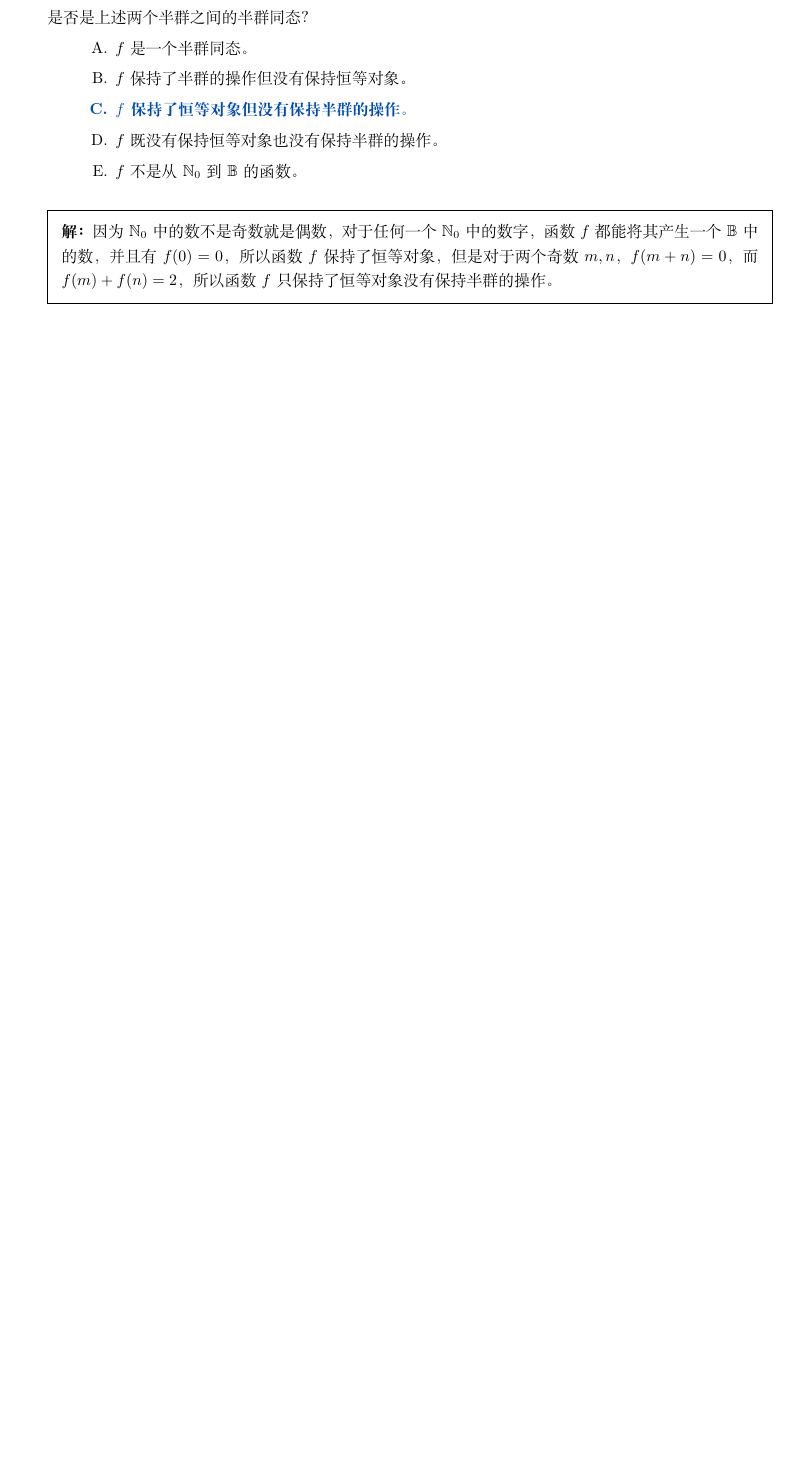
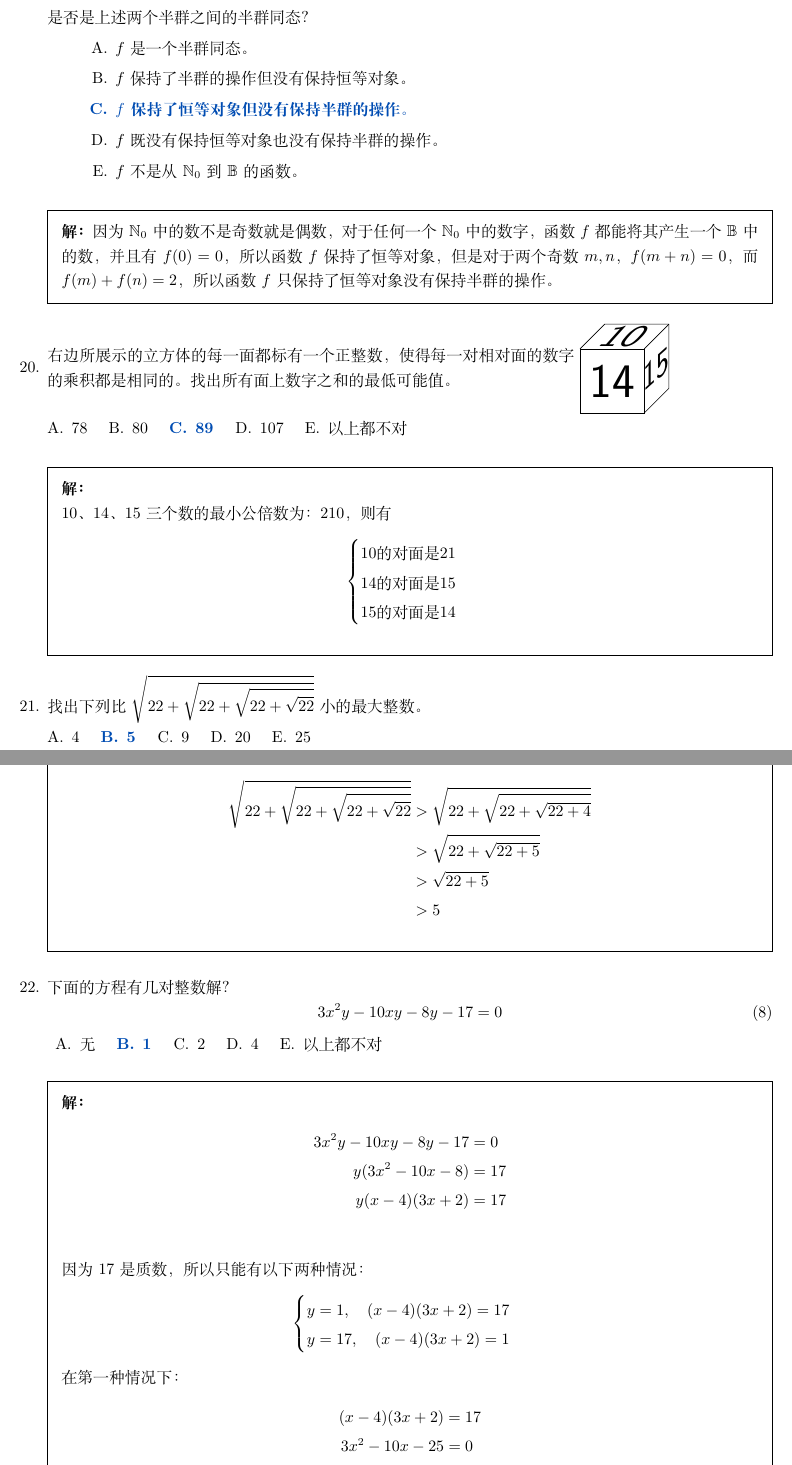
Before and after one commit to daxmate/math, a LaTeX problem sheet (svsu2022level2/svsu2022level2.tex): part of page 13 of 13 before the commit and two parts of pages 13 and 14 of 14 after it, the two joined at a grey line, cut so that both start at the same text, the shorter picture padded with empty space. Compiled offline with XeLaTeX.

Commit message:
增加几道与2022level1中相同的题目

```diff
--- a/svsu2022level2/svsu2022level2.tex
+++ b/svsu2022level2/svsu2022level2.tex
@@ -714,3 +714,84 @@
 		\)保持了恒等对象，但是对于两个奇数 \( m,n \)， \( f(m+n) = 0   \)，而 \( f(m) + f(n) = 2 \)，所以函数 \( f
 		\)只保持了恒等对象没有保持半群的操作。
 	\end{solution}
+
+	\question
+	\begin{minipage}{0.7\textwidth}
+		右边所展示的立方体的每一面都标有一个正整数，使得每一对相对面的数字的乘积都是相同的。找出所有面上数字之和的最低可能值。
+	\end{minipage}
+	\begin{minipage}{0.25\textwidth}
+		\begin{tikzpicture}[scale=0.5, every node/.style={scale=0.5}, baseline=(current bounding box.north)]
+			\coordinate(A) at (0,0,0);
+			\coordinate(B) at (0,3,0);
+			\coordinate(C) at (3,3,0);
+			\coordinate(D) at (3,0,0);
+			\coordinate(E) at (0,0,3);
+			\coordinate(F) at (0,3,3);
+			\coordinate(G) at (3,3,3);
+			\coordinate(H) at (3,0,3);
+
+			\draw (E) -- (F) -- (G) -- (H) -- cycle;
+			\draw (F) -- (B) -- (C) -- (D) -- (H);
+			\draw (C) -- (G);
+
+			\node at ($(E)!0.5!(G)$){\fontsize{64}{32}\selectfont\sf 14};
+			\node[text effects={xslant=0.9}, xscale=1.4] at ($(F)!0.5!(C)$){\fontsize{40}{32}\selectfont\sf 10};
+			\node [text effects={yslant=0.9}, yscale=1.4] at ($(H)!0.5!(C)$){\fontsize{36}{32}\selectfont\sf 15};
+		\end{tikzpicture}
+	\end{minipage}
+
+	\begin{oneparchoices}
+		\choice 78 \choice 80 \CorrectChoice 89 \choice 107 \choice 以上都不对
+	\end{oneparchoices}
+	\begin{solution}\\
+		10、14、15三个数的最小公倍数为：210，则有
+		\begin{equation*}
+			\begin{cases}
+				10\text{的对面是} 21 \\
+				14\text{的对面是} 15 \\
+				15\text{的对面是} 14
+			\end{cases}
+		\end{equation*}
+	\end{solution}
+
+	\question 找出下列比 \( \displaystyle \sqrt{22 + \sqrt{22 + \sqrt{22 + \sqrt{22}}}} \)小的最大整数。
+
+	\begin{oneparchoices}
+		\choice 4 \CorrectChoice 5 \choice 9 \choice 20 \choice 25
+	\end{oneparchoices}
+	\begin{solution}
+		\begin{align*}
+			\sqrt{22 + \sqrt{22 + \sqrt{22 + \sqrt{22}}}} & > \sqrt{22 + \sqrt{22 + \sqrt{22 + 4}}} \\
+			                                              & > \sqrt{22 + \sqrt{22 + 5}}             \\
+			                                              & > \sqrt{22 + 5}                         \\
+			                                              & > 5
+		\end{align*}
+	\end{solution}
+
+	\question 下面的方程有几对整数解？
+	\begin{equation}
+		3x^2y - 10xy - 8y - 17 = 0
+	\end{equation}
+	\begin{oneparchoices}
+		\choice 无 \CorrectChoice 1 \choice 2 \choice 4 \choice 以上都不对
+	\end{oneparchoices}
+
+	\begin{solution}
+		\begin{align*}
+			3x^2y - 10xy - 8y - 17 & = 0  \\
+			y(3x^2 - 10x - 8)      & = 17 \\
+			y(x-4)(3x+2)           & = 17 \\
+		\end{align*}
+		因为 \( 17 \) 是质数，所以只能有以下两种情况：
+		\begin{equation*}
+			\begin{cases}
+				y = 1, \quad (x-4)(3x+2) = 17 \\
+				y = 17,\quad  (x-4)(3x+2) = 1
+			\end{cases}
+		\end{equation*}
+		在第一种情况下：
+		\begin{align*}
+			(x-4)(3x+2)     & = 17 \\
+			3x^2 -10x - 25  & = 0  \\
+			(3x + 5)(x - 5) & = 0  \\
+		\end{align*}
```
Also changed, not shown: svsu2022level2/svsu2022level2.tex (15 more changed lines).
